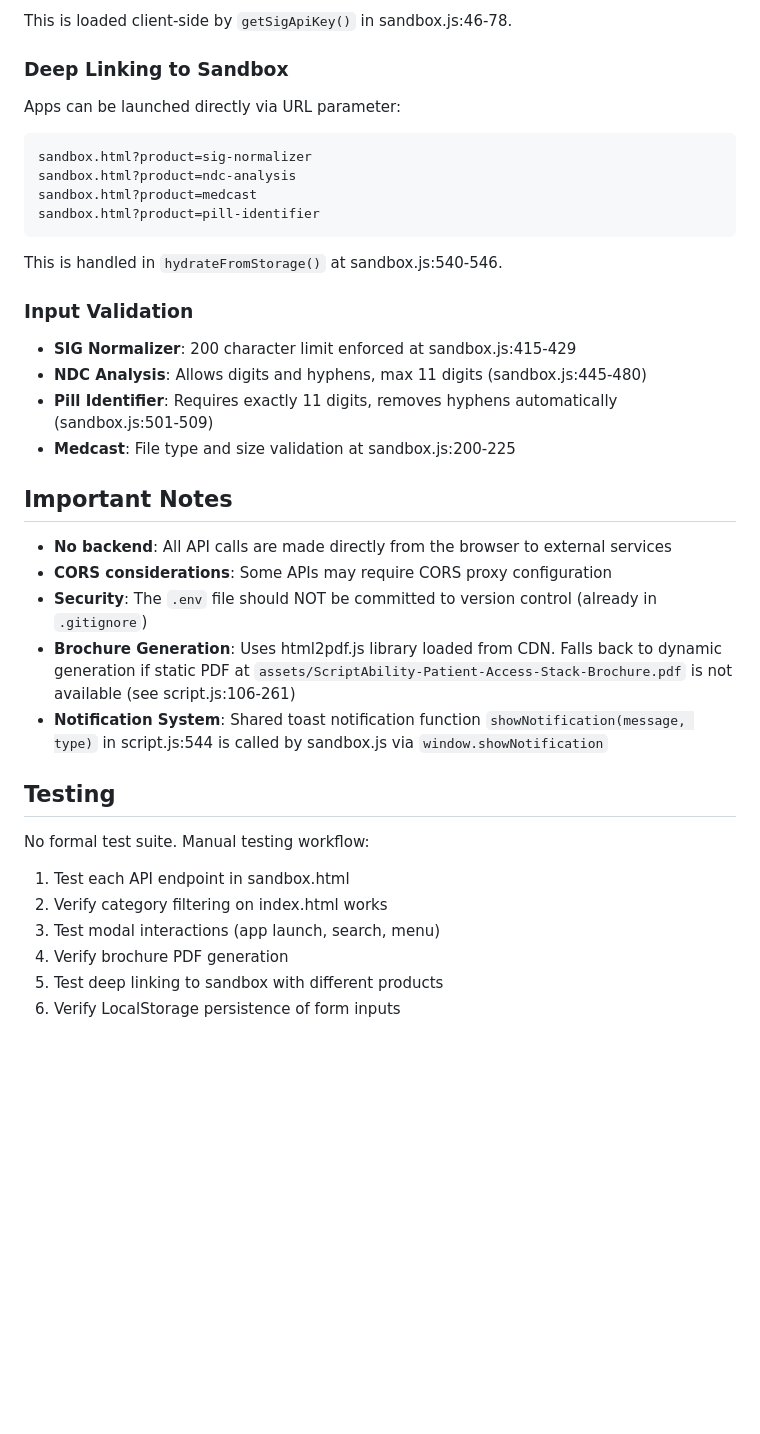
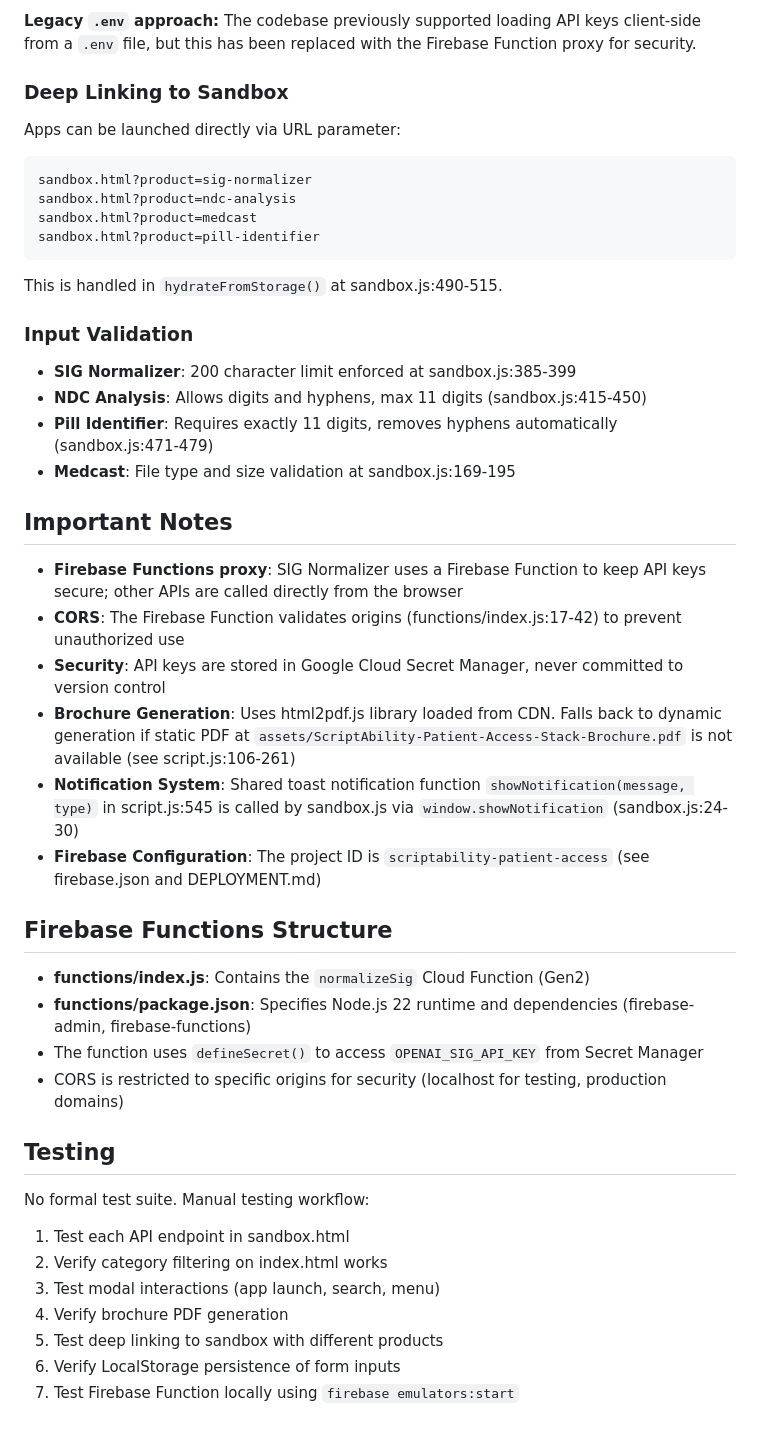
Before and after one commit to amarineva/patient-access-stack, a Markdown page: CLAUDE.md, the part around the change printed below. Drawn GitHub-style; blank space fills up the shorter version.

````diff
--- a/CLAUDE.md
+++ b/CLAUDE.md
@@ -74,6 +111,6 @@ OPENAI_SIG_API_KEY=sk-...
 ```
 
-This is loaded client-side by `getSigApiKey()` in sandbox.js:46-78.
+**Legacy `.env` approach:** The codebase previously supported loading API keys client-side from a `.env` file, but this has been replaced with the Firebase Function proxy for security.
 
 ### Deep Linking to Sandbox
 
@@ -85,22 +122,30 @@ sandbox.html?product=medcast
 sandbox.html?product=pill-identifier
 ```
 
-This is handled in `hydrateFromStorage()` at sandbox.js:540-546.
+This is handled in `hydrateFromStorage()` at sandbox.js:490-515.
 
 ### Input Validation
 
-- **SIG Normalizer**: 200 character limit enforced at sandbox.js:415-429
-- **NDC Analysis**: Allows digits and hyphens, max 11 digits (sandbox.js:445-480)
-- **Pill Identifier**: Requires exactly 11 digits, removes hyphens automatically (sandbox.js:501-509)
-- **Medcast**: File type and size validation at sandbox.js:200-225
+- **SIG Normalizer**: 200 character limit enforced at sandbox.js:385-399
+- **NDC Analysis**: Allows digits and hyphens, max 11 digits (sandbox.js:415-450)
+- **Pill Identifier**: Requires exactly 11 digits, removes hyphens automatically (sandbox.js:471-479)
+- **Medcast**: File type and size validation at sandbox.js:169-195
 
 ## Important Notes
 
-- **No backend**: All API calls are made directly from the browser to external services
-- **CORS considerations**: Some APIs may require CORS proxy configuration
-- **Security**: The `.env` file should NOT be committed to version control (already in `.gitignore`)
+- **Firebase Functions proxy**: SIG Normalizer uses a Firebase Function to keep API keys secure; other APIs are called directly from the browser
+- **CORS**: The Firebase Function validates origins (functions/index.js:17-42) to prevent unauthorized use
+- **Security**: API keys are stored in Google Cloud Secret Manager, never committed to version control
 - **Brochure Generation**: Uses html2pdf.js library loaded from CDN. Falls back to dynamic generation if static PDF at `assets/ScriptAbility-Patient-Access-Stack-Brochure.pdf` is not available (see script.js:106-261)
-- **Notification System**: Shared toast notification function `showNotification(message, type)` in script.js:544 is called by sandbox.js via `window.showNotification`
+- **Notification System**: Shared toast notification function `showNotification(message, type)` in script.js:545 is called by sandbox.js via `window.showNotification` (sandbox.js:24-30)
+- **Firebase Configuration**: The project ID is `scriptability-patient-access` (see firebase.json and DEPLOYMENT.md)
+
+## Firebase Functions Structure
+
+- **functions/index.js**: Contains the `normalizeSig` Cloud Function (Gen2)
+- **functions/package.json**: Specifies Node.js 22 runtime and dependencies (firebase-admin, firebase-functions)
+- The function uses `defineSecret()` to access `OPENAI_SIG_API_KEY` from Secret Manager
+- CORS is restricted to specific origins for security (localhost for testing, production domains)
 
 ## Testing
 
@@ -112,3 +157,4 @@ No formal test suite. Manual testing workflow:
 4. Verify brochure PDF generation
 5. Test deep linking to sandbox with different products
 6. Verify LocalStorage persistence of form inputs
+7. Test Firebase Function locally using `firebase emulators:start`
````
Also changed, not shown: other parts of CLAUDE.md (+52 -15 lines).
